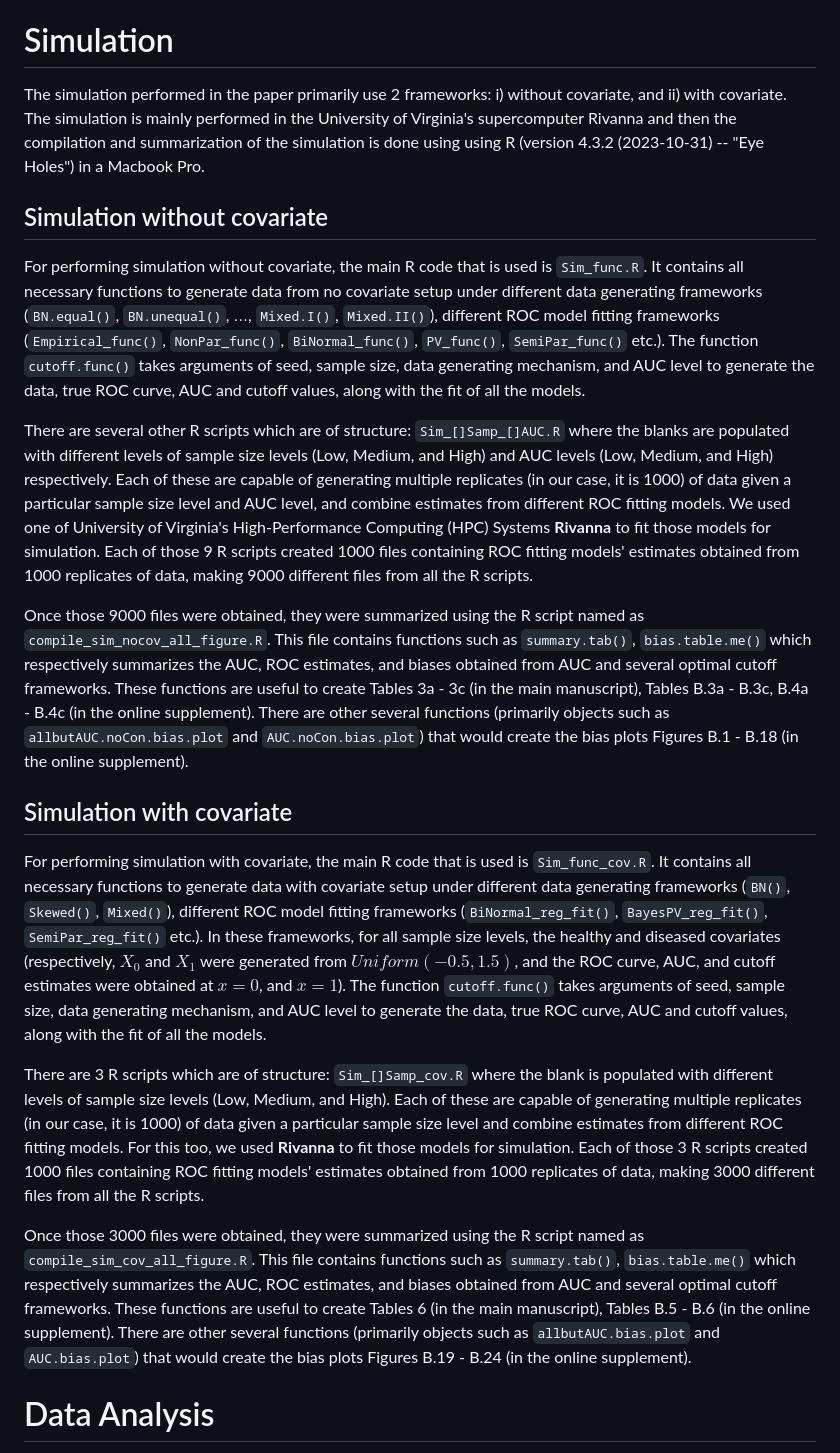
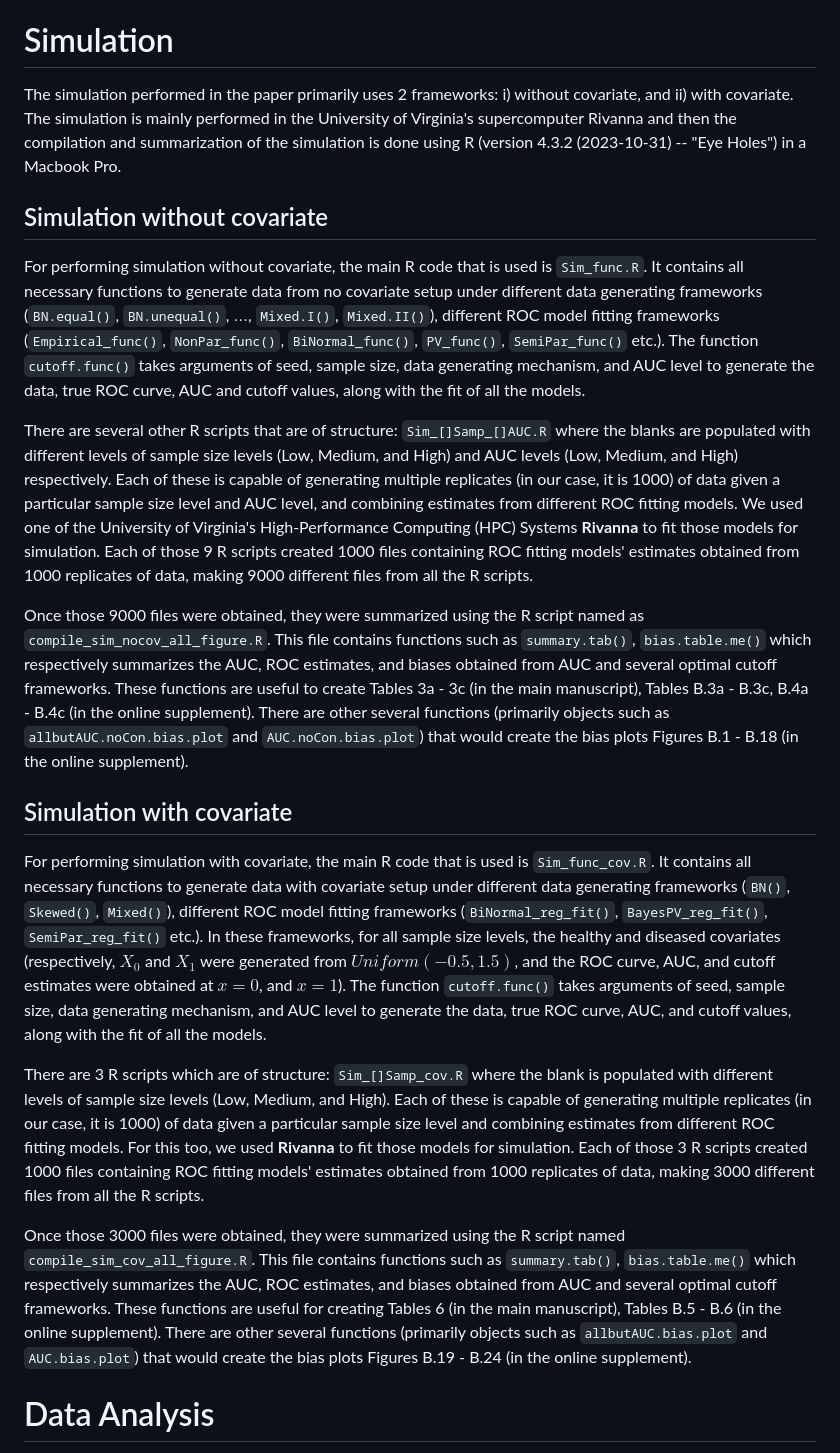
Before and after one commit to soutikghosal/Covariate-wise-optimal-cutoff, a Markdown page: README.md, the part around the change printed below. Drawn GitHub-style.

```diff
--- a/README.md
+++ b/README.md
@@ -15,7 +15,7 @@ This file reproduces the results from the publication:
 
 # Simulation
 
-The simulation performed in the paper primarily use 2 frameworks: i) without covariate, and ii) with covariate. The simulation is mainly performed in the University of Virginia's supercomputer Rivanna and then the compilation and summarization of the simulation is done using using R (version 4.3.2 (2023-10-31) -- "Eye Holes") in a Macbook Pro.
+The simulation performed in the paper primarily uses 2 frameworks: i) without covariate, and ii) with covariate. The simulation is mainly performed in the University of Virginia's supercomputer Rivanna and then the compilation and summarization of the simulation is done using R (version 4.3.2 (2023-10-31) -- "Eye Holes") in a Macbook Pro.
 
 ## Simulation without covariate
 
@@ -23,7 +23,7 @@ For performing simulation without covariate, the main R code that is used is `Si
 
 <p>
 
-There are several other R scripts which are of structure: `Sim_[]Samp_[]AUC.R` where the blanks are populated with different levels of sample size levels (Low, Medium, and High) and AUC levels (Low, Medium, and High) respectively. Each of these are capable of generating multiple replicates (in our case, it is 1000) of data given a particular sample size level and AUC level, and combine estimates from different ROC fitting models. We used one of University of Virginia's High-Performance Computing (HPC) Systems **Rivanna** to fit those models for simulation. Each of those 9 R scripts created 1000 files containing ROC fitting models' estimates obtained from 1000 replicates of data, making 9000 different files from all the R scripts.
+There are several other R scripts that are of structure: `Sim_[]Samp_[]AUC.R` where the blanks are populated with different levels of sample size levels (Low, Medium, and High) and AUC levels (Low, Medium, and High) respectively. Each of these is capable of generating multiple replicates (in our case, it is 1000) of data given a particular sample size level and AUC level, and combining estimates from different ROC fitting models. We used one of the University of Virginia's High-Performance Computing (HPC) Systems **Rivanna** to fit those models for simulation. Each of those 9 R scripts created 1000 files containing ROC fitting models' estimates obtained from 1000 replicates of data, making 9000 different files from all the R scripts.
 
 <p>
 
@@ -31,15 +31,15 @@ Once those 9000 files were obtained, they were summarized using the R script nam
 
 ## Simulation with covariate
 
-For performing simulation with covariate, the main R code that is used is `Sim_func_cov.R`. It contains all necessary functions to generate data with covariate setup under different data generating frameworks (`BN()`, `Skewed()`, `Mixed()`), different ROC model fitting frameworks (`BiNormal_reg_fit()`, `BayesPV_reg_fit()`, `SemiPar_reg_fit()` etc.). In these frameworks, for all sample size levels, the healthy and diseased covariates (respectively, $X_0$ and $X_1$ were generated from $Uniform(-0.5, 1.5)$, and the ROC curve, AUC, and cutoff estimates were obtained at $x=0$, and $x=1$). The function `cutoff.func()` takes arguments of seed, sample size, data generating mechanism, and AUC level to generate the data, true ROC curve, AUC and cutoff values, along with the fit of all the models.
+For performing simulation with covariate, the main R code that is used is `Sim_func_cov.R`. It contains all necessary functions to generate data with covariate setup under different data generating frameworks (`BN()`, `Skewed()`, `Mixed()`), different ROC model fitting frameworks (`BiNormal_reg_fit()`, `BayesPV_reg_fit()`, `SemiPar_reg_fit()` etc.). In these frameworks, for all sample size levels, the healthy and diseased covariates (respectively, $X_0$ and $X_1$ were generated from $Uniform(-0.5, 1.5)$, and the ROC curve, AUC, and cutoff estimates were obtained at $x=0$, and $x=1$). The function `cutoff.func()` takes arguments of seed, sample size, data generating mechanism, and AUC level to generate the data, true ROC curve, AUC, and cutoff values, along with the fit of all the models.
 
 <p>
 
-There are 3 R scripts which are of structure: `Sim_[]Samp_cov.R` where the blank is populated with different levels of sample size levels (Low, Medium, and High). Each of these are capable of generating multiple replicates (in our case, it is 1000) of data given a particular sample size level and combine estimates from different ROC fitting models. For this too, we used **Rivanna** to fit those models for simulation. Each of those 3 R scripts created 1000 files containing ROC fitting models' estimates obtained from 1000 replicates of data, making 3000 different files from all the R scripts.
+There are 3 R scripts which are of structure: `Sim_[]Samp_cov.R` where the blank is populated with different levels of sample size levels (Low, Medium, and High). Each of these is capable of generating multiple replicates (in our case, it is 1000) of data given a particular sample size level and combining estimates from different ROC fitting models. For this too, we used **Rivanna** to fit those models for simulation. Each of those 3 R scripts created 1000 files containing ROC fitting models' estimates obtained from 1000 replicates of data, making 3000 different files from all the R scripts.
 
 <p>
 
-Once those 3000 files were obtained, they were summarized using the R script named as `compile_sim_cov_all_figure.R`. This file contains functions such as `summary.tab()`, `bias.table.me()` which respectively summarizes the AUC, ROC estimates, and biases obtained from AUC and several optimal cutoff frameworks. These functions are useful to create Tables 6 (in the main manuscript), Tables B.5 - B.6 (in the online supplement). There are other several functions (primarily objects such as `allbutAUC.bias.plot` and `AUC.bias.plot`) that would create the bias plots Figures B.19 - B.24 (in the online supplement).
+Once those 3000 files were obtained, they were summarized using the R script named `compile_sim_cov_all_figure.R`. This file contains functions such as `summary.tab()`, `bias.table.me()` which respectively summarizes the AUC, ROC estimates, and biases obtained from AUC and several optimal cutoff frameworks. These functions are useful for creating Tables 6 (in the main manuscript), Tables B.5 - B.6 (in the online supplement). There are other several functions (primarily objects such as `allbutAUC.bias.plot` and `AUC.bias.plot`) that would create the bias plots Figures B.19 - B.24 (in the online supplement).
 
 
 # Data Analysis
```
Also changed, not shown: other parts of README.md (+3 -3 lines).
